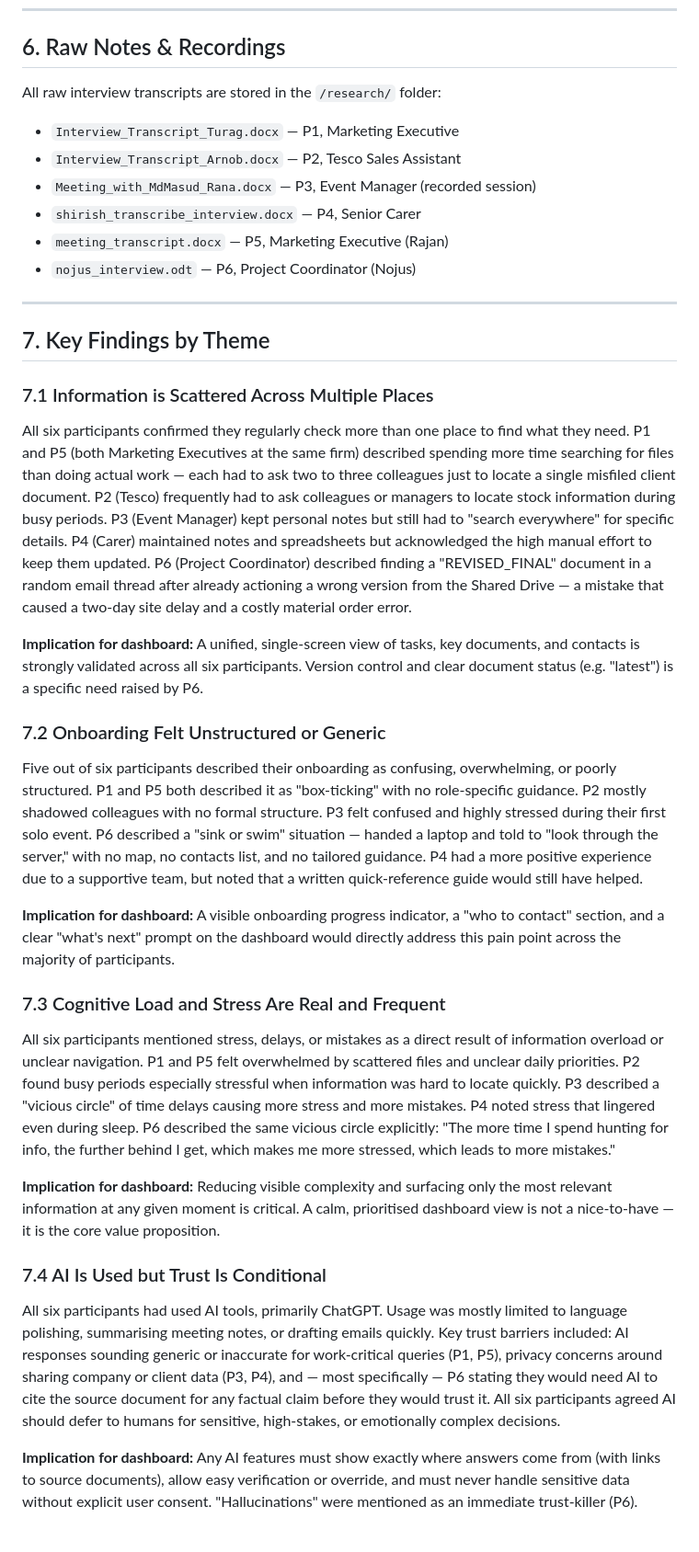
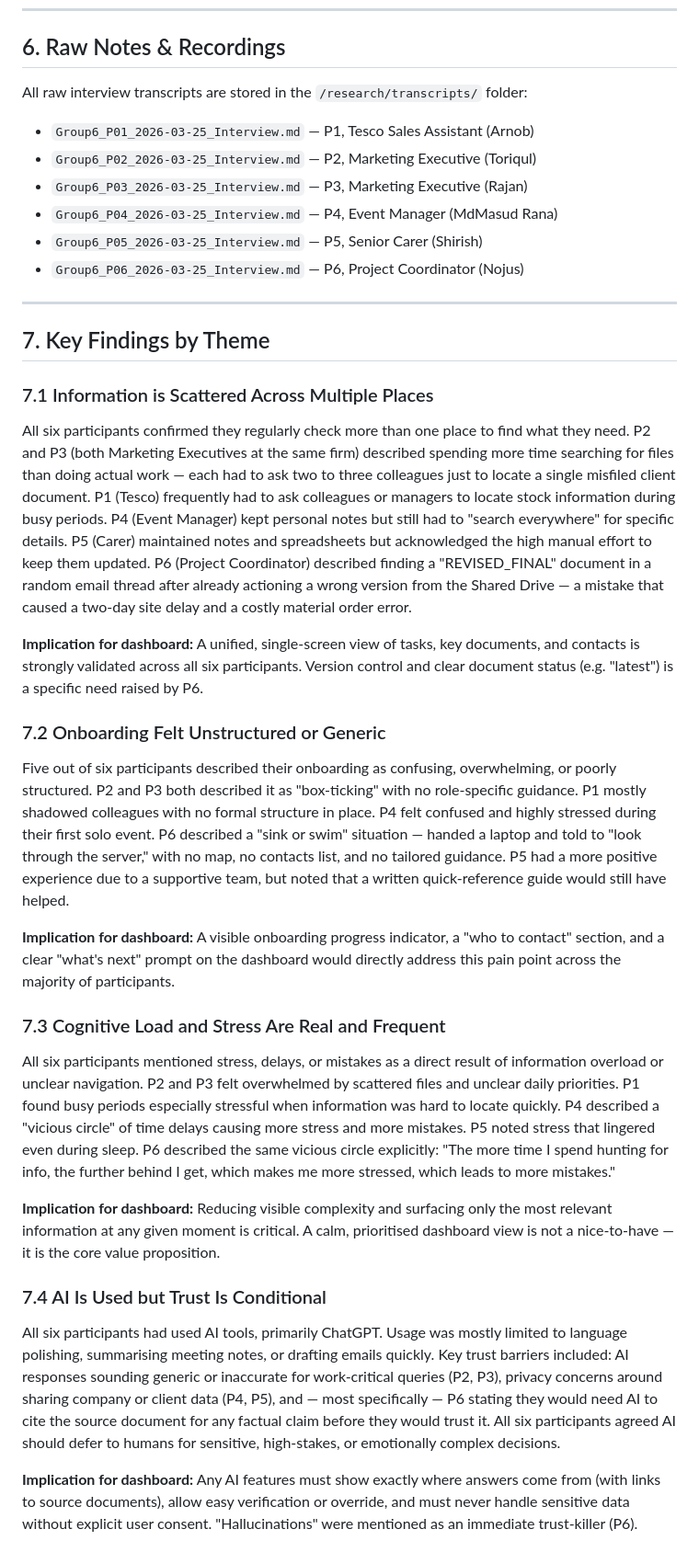
Before and after one commit to masudrana7609-sketch/hivemind-ravensbourne-team-6, a Markdown page: docs/research-plan.md, the part around one of its changes. Shown at 92% size. Rendered like a GitHub page.

Commit message:
Revise research plan for Christoph Dashboard

```diff
--- a/docs/research-plan.md
+++ b/docs/research-plan.md
@@ -67,36 +67,36 @@ Questions were consistent in theme across all six interviews, covering:
 
 ## 6. Raw Notes & Recordings
 
-All raw interview transcripts are stored in the `/research/` folder:
+All raw interview transcripts are stored in the `/research/transcripts/` folder:
 
-- `Interview_Transcript_Turag.docx` — P1, Marketing Executive
-- `Interview_Transcript_Arnob.docx` — P2, Tesco Sales Assistant
-- `Meeting_with_MdMasud_Rana.docx` — P3, Event Manager (recorded session)
-- `shirish_transcribe_interview.docx` — P4, Senior Carer
-- `meeting_transcript.docx` — P5, Marketing Executive (Rajan)
-- `nojus_interview.odt` — P6, Project Coordinator (Nojus)
+- `Group6_P01_2026-03-25_Interview.md` — P1, Tesco Sales Assistant (Arnob)
+- `Group6_P02_2026-03-25_Interview.md` — P2, Marketing Executive (Toriqul)
+- `Group6_P03_2026-03-25_Interview.md` — P3, Marketing Executive (Rajan)
+- `Group6_P04_2026-03-25_Interview.md` — P4, Event Manager (MdMasud Rana)
+- `Group6_P05_2026-03-25_Interview.md` — P5, Senior Carer (Shirish)
+- `Group6_P06_2026-03-25_Interview.md` — P6, Project Coordinator (Nojus)
 
 ---
 
 ## 7. Key Findings by Theme
 
 ### 7.1 Information is Scattered Across Multiple Places
-All six participants confirmed they regularly check more than one place to find what they need. P1 and P5 (both Marketing Executives at the same firm) described spending more time searching for files than doing actual work — each had to ask two to three colleagues just to locate a single misfiled client document. P2 (Tesco) frequently had to ask colleagues or managers to locate stock information during busy periods. P3 (Event Manager) kept personal notes but still had to "search everywhere" for specific details. P4 (Carer) maintained notes and spreadsheets but acknowledged the high manual effort to keep them updated. P6 (Project Coordinator) described finding a "REVISED_FINAL" document in a random email thread after already actioning a wrong version from the Shared Drive — a mistake that caused a two-day site delay and a costly material order error.
+All six participants confirmed they regularly check more than one place to find what they need. P2 and P3 (both Marketing Executives at the same firm) described spending more time searching for files than doing actual work — each had to ask two to three colleagues just to locate a single misfiled client document. P1 (Tesco) frequently had to ask colleagues or managers to locate stock information during busy periods. P4 (Event Manager) kept personal notes but still had to "search everywhere" for specific details. P5 (Carer) maintained notes and spreadsheets but acknowledged the high manual effort to keep them updated. P6 (Project Coordinator) described finding a "REVISED_FINAL" document in a random email thread after already actioning a wrong version from the Shared Drive — a mistake that caused a two-day site delay and a costly material order error.
 
 **Implication for dashboard:** A unified, single-screen view of tasks, key documents, and contacts is strongly validated across all six participants. Version control and clear document status (e.g. "latest") is a specific need raised by P6.
 
 ### 7.2 Onboarding Felt Unstructured or Generic
-Five out of six participants described their onboarding as confusing, overwhelming, or poorly structured. P1 and P5 both described it as "box-ticking" with no role-specific guidance. P2 mostly shadowed colleagues with no formal structure. P3 felt confused and highly stressed during their first solo event. P6 described a "sink or swim" situation — handed a laptop and told to "look through the server," with no map, no contacts list, and no tailored guidance. P4 had a more positive experience due to a supportive team, but noted that a written quick-reference guide would still have helped.
+Five out of six participants described their onboarding as confusing, overwhelming, or poorly structured. P2 and P3 both described it as "box-ticking" with no role-specific guidance. P1 mostly shadowed colleagues with no formal structure in place. P4 felt confused and highly stressed during their first solo event. P6 described a "sink or swim" situation — handed a laptop and told to "look through the server," with no map, no contacts list, and no tailored guidance. P5 had a more positive experience due to a supportive team, but noted that a written quick-reference guide would still have helped.
 
 **Implication for dashboard:** A visible onboarding progress indicator, a "who to contact" section, and a clear "what's next" prompt on the dashboard would directly address this pain point across the majority of participants.
 
 ### 7.3 Cognitive Load and Stress Are Real and Frequent
-All six participants mentioned stress, delays, or mistakes as a direct result of information overload or unclear navigation. P1 and P5 felt overwhelmed by scattered files and unclear daily priorities. P2 found busy periods especially stressful when information was hard to locate quickly. P3 described a "vicious circle" of time delays causing more stress and more mistakes. P4 noted stress that lingered even during sleep. P6 described the same vicious circle explicitly: "The more time I spend hunting for info, the further behind I get, which makes me more stressed, which leads to more mistakes."
+All six participants mentioned stress, delays, or mistakes as a direct result of information overload or unclear navigation. P2 and P3 felt overwhelmed by scattered files and unclear daily priorities. P1 found busy periods especially stressful when information was hard to locate quickly. P4 described a "vicious circle" of time delays causing more stress and more mistakes. P5 noted stress that lingered even during sleep. P6 described the same vicious circle explicitly: "The more time I spend hunting for info, the further behind I get, which makes me more stressed, which leads to more mistakes."
 
 **Implication for dashboard:** Reducing visible complexity and surfacing only the most relevant information at any given moment is critical. A calm, prioritised dashboard view is not a nice-to-have — it is the core value proposition.
 
 ### 7.4 AI Is Used but Trust Is Conditional
-All six participants had used AI tools, primarily ChatGPT. Usage was mostly limited to language polishing, summarising meeting notes, or drafting emails quickly. Key trust barriers included: AI responses sounding generic or inaccurate for work-critical queries (P1, P5), privacy concerns around sharing company or client data (P3, P4), and — most specifically — P6 stating they would need AI to cite the source document for any factual claim before they would trust it. All six participants agreed AI should defer to humans for sensitive, high-stakes, or emotionally complex decisions.
+All six participants had used AI tools, primarily ChatGPT. Usage was mostly limited to language polishing, summarising meeting notes, or drafting emails quickly. Key trust barriers included: AI responses sounding generic or inaccurate for work-critical queries (P2, P3), privacy concerns around sharing company or client data (P4, P5), and — most specifically — P6 stating they would need AI to cite the source document for any factual claim before they would trust it. All six participants agreed AI should defer to humans for sensitive, high-stakes, or emotionally complex decisions.
 
 **Implication for dashboard:** Any AI features must show exactly where answers come from (with links to source documents), allow easy verification or override, and must never handle sensitive data without explicit user consent. "Hallucinations" were mentioned as an immediate trust-killer (P6).
 
```
Also changed, not shown: other parts of docs/research-plan.md (+10 -10 lines).
